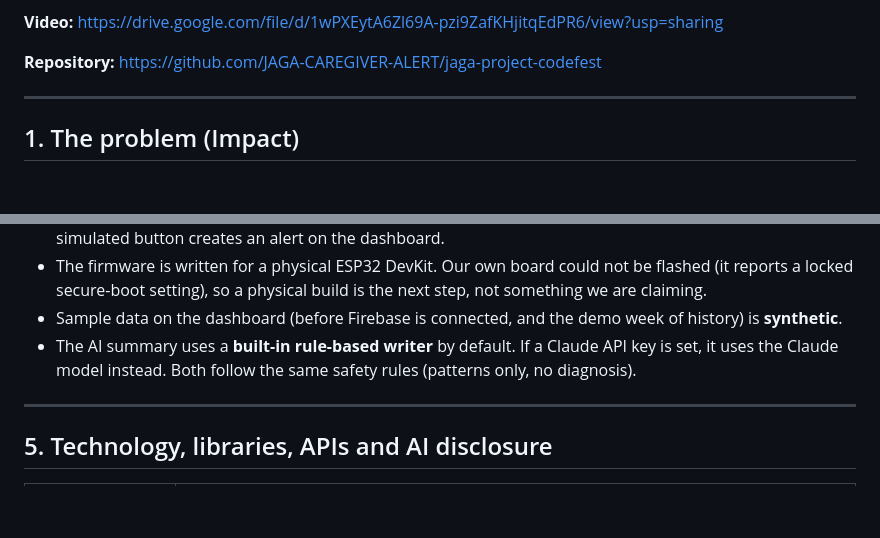
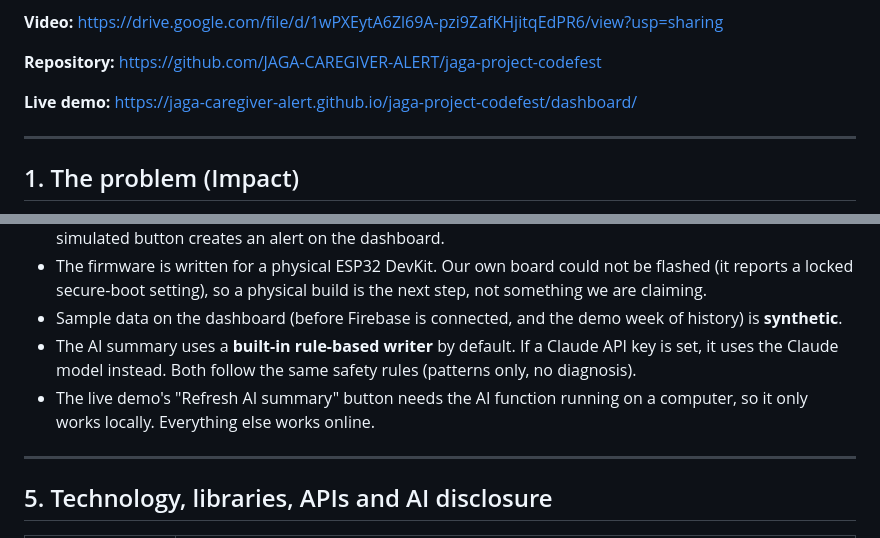
Before and after one commit to JAGA-CAREGIVER-ALERT/jaga-project-codefest, a Markdown page: README.md, 2 parts joined by grey strips. Drawn GitHub-style; blank space fills up the shorter version.

Commit message:
Add live demo link

```diff
--- a/README.md
+++ b/README.md
@@ -14,6 +14,8 @@ Built for UTP CodeFest'26, theme *Innovating For The People, By The People*.
 **Video:** https://drive.google.com/file/d/1wPXEytA6Zl69A-pzi9ZafKHjitqEdPR6/view?usp=sharing
 
 **Repository:** https://github.com/JAGA-CAREGIVER-ALERT/jaga-project-codefest
+
+**Live demo:** https://jaga-caregiver-alert.github.io/jaga-project-codefest/dashboard/
 
 ---
 
@@ -70,6 +72,7 @@ The full architecture and tech stack diagrams are in our slide submission.
 - The firmware is written for a physical ESP32 DevKit. Our own board could not be flashed (it reports a locked secure-boot setting), so a physical build is the next step, not something we are claiming.
 - Sample data on the dashboard (before Firebase is connected, and the demo week of history) is **synthetic**.
 - The AI summary uses a **built-in rule-based writer** by default. If a Claude API key is set, it uses the Claude model instead. Both follow the same safety rules (patterns only, no diagnosis).
+- The live demo's "Refresh AI summary" button needs the AI function running on a computer, so it only works locally. Everything else works online.
 
 ---
 
```
